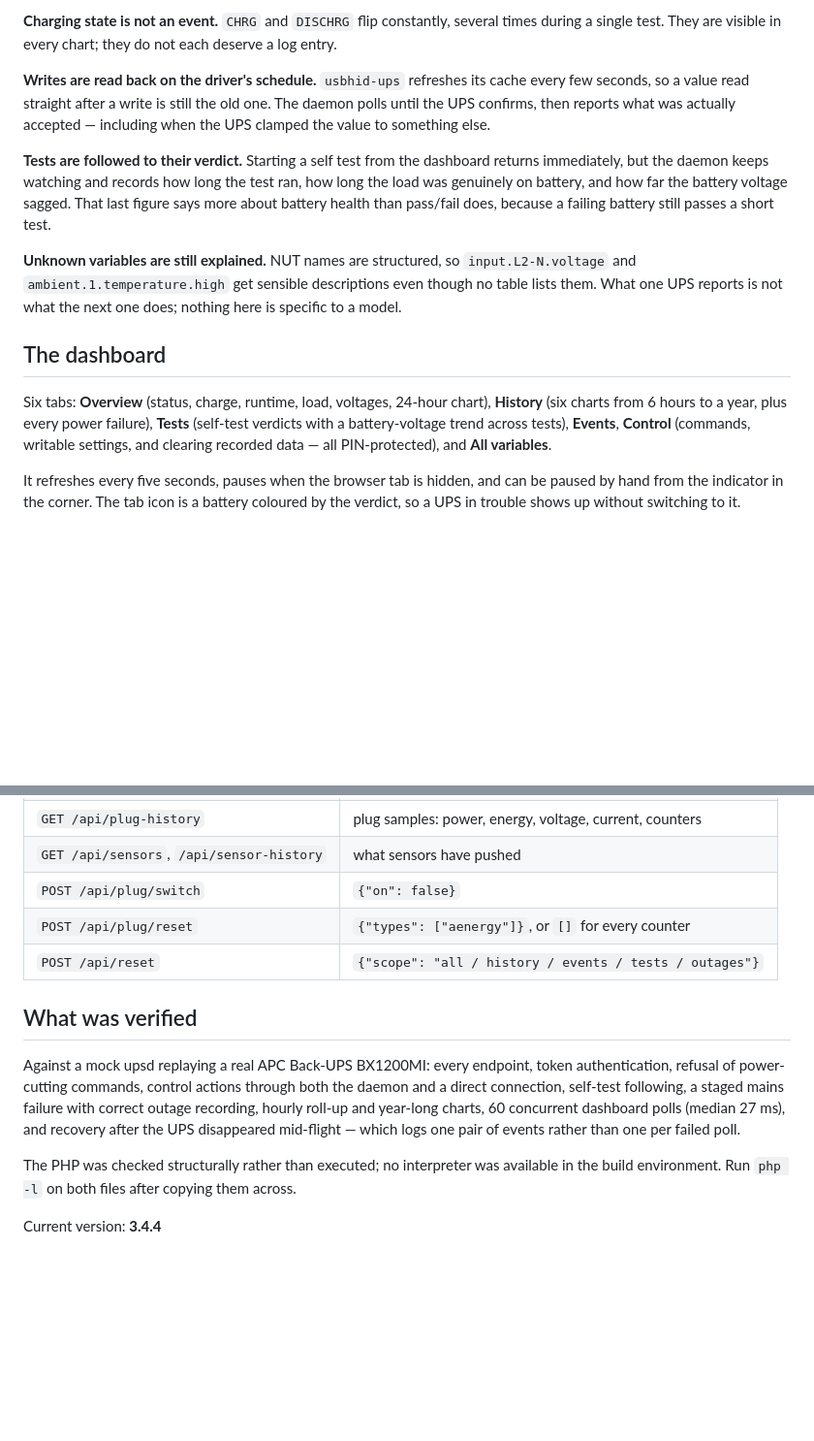
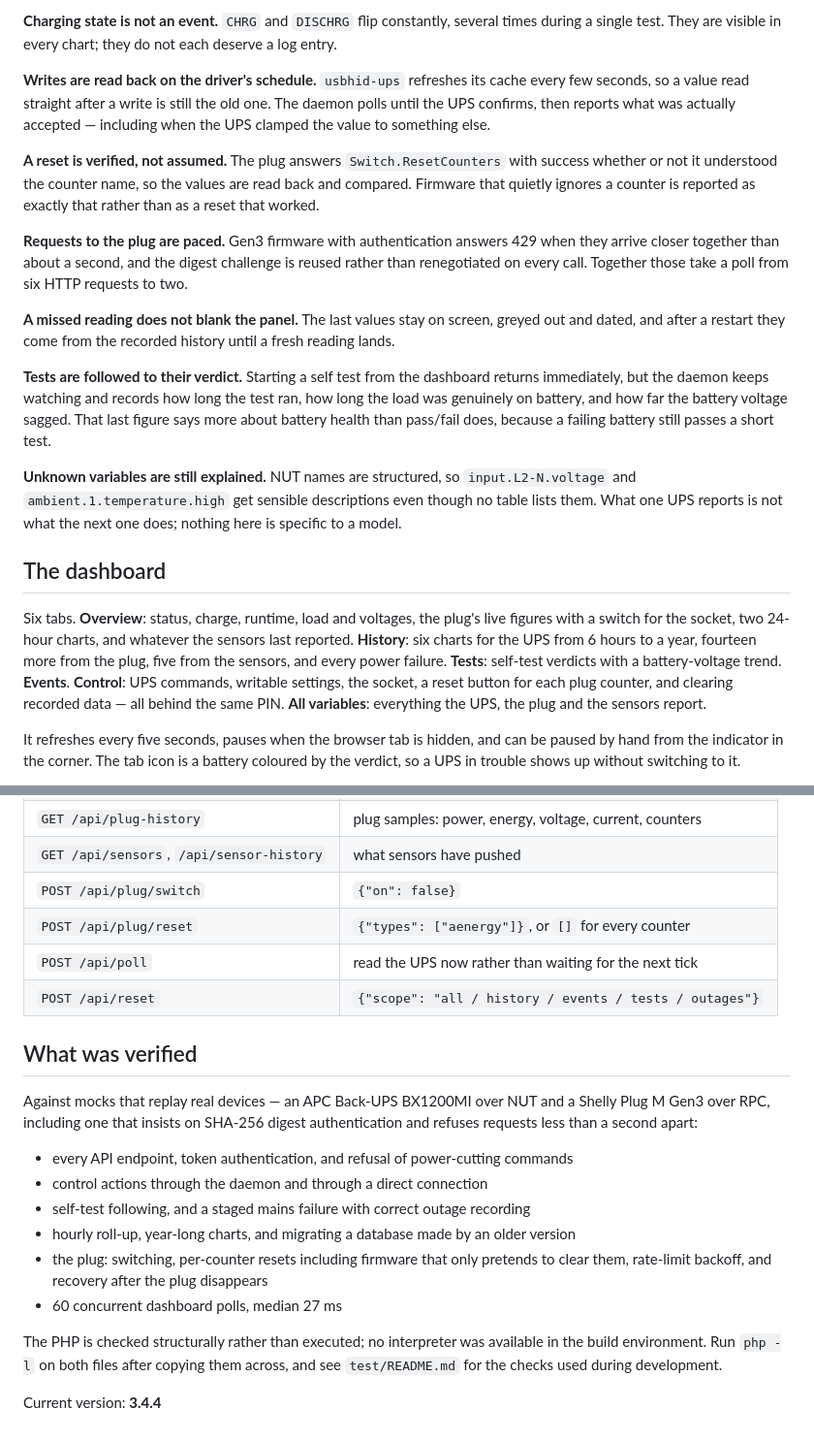
Before and after one commit to falco81/Utils, a Markdown page: upsmon/README.md, 2 parts joined by grey strips. Shown at 97% size. GitHub-like rendering; blank space fills up the shorter version.

```diff
--- a/upsmon/README.md
+++ b/upsmon/README.md
@@ -53,6 +70,20 @@ cache every few seconds, so a value read straight after a write is still the old
 one. The daemon polls until the UPS confirms, then reports what was actually
 accepted — including when the UPS clamped the value to something else.
 
+**A reset is verified, not assumed.** The plug answers `Switch.ResetCounters`
+with success whether or not it understood the counter name, so the values are
+read back and compared. Firmware that quietly ignores a counter is reported as
+exactly that rather than as a reset that worked.
+
+**Requests to the plug are paced.** Gen3 firmware with authentication answers
+429 when they arrive closer together than about a second, and the digest
+challenge is reused rather than renegotiated on every call. Together those take
+a poll from six HTTP requests to two.
+
+**A missed reading does not blank the panel.** The last values stay on screen,
+greyed out and dated, and after a restart they come from the recorded history
+until a fresh reading lands.
+
 **Tests are followed to their verdict.** Starting a self test from the dashboard
 returns immediately, but the daemon keeps watching and records how long the test
 ran, how long the load was genuinely on battery, and how far the battery voltage
@@ -66,11 +97,15 @@ does; nothing here is specific to a model.
 
 ## The dashboard
 
-Six tabs: **Overview** (status, charge, runtime, load, voltages, 24-hour chart),
-**History** (six charts from 6 hours to a year, plus every power failure),
-**Tests** (self-test verdicts with a battery-voltage trend across tests),
-**Events**, **Control** (commands, writable settings, and clearing recorded
-data — all PIN-protected), and **All variables**.
+Six tabs. **Overview**: status, charge, runtime, load and voltages, the plug's
+live figures with a switch for the socket, two 24-hour charts, and whatever the
+sensors last reported. **History**: six charts for the UPS from 6 hours to a
+year, fourteen more from the plug, five from the sensors, and every power
+failure.
+**Tests**: self-test verdicts with a battery-voltage trend. **Events**.
+**Control**: UPS commands, writable settings, the socket, a reset button for
+each plug counter, and clearing recorded data — all behind the same PIN.
+**All variables**: everything the UPS, the plug and the sensors report.
 
 It refreshes every five seconds, pauses when the browser tab is hidden, and can
 be paused by hand from the indicator in the corner. The tab icon is a battery
@@ -126,19 +161,25 @@ Read endpoints are open on the loopback; the two that change something require
 | `GET /api/sensors`, `/api/sensor-history` | what sensors have pushed |
 | `POST /api/plug/switch` | `{"on": false}` |
 | `POST /api/plug/reset` | `{"types": ["aenergy"]}`, or `[]` for every counter |
+| `POST /api/poll` | read the UPS now rather than waiting for the next tick |
 | `POST /api/reset` | `{"scope": "all / history / events / tests / outages"}` |
 
 ## What was verified
 
-Against a mock upsd replaying a real APC Back-UPS BX1200MI: every endpoint, token
-authentication, refusal of power-cutting commands, control actions through both
-the daemon and a direct connection, self-test following, a staged mains failure
-with correct outage recording, hourly roll-up and year-long charts, 60 concurrent
-dashboard polls (median 27 ms), and recovery after the UPS disappeared mid-flight
-— which logs one pair of events rather than one per failed poll.
+Against mocks that replay real devices — an APC Back-UPS BX1200MI over NUT and a
+Shelly Plug M Gen3 over RPC, including one that insists on SHA-256 digest
+authentication and refuses requests less than a second apart:
 
-The PHP was checked structurally rather than executed; no interpreter was
-available in the build environment. Run `php -l` on both files after copying them
-across.
+* every API endpoint, token authentication, and refusal of power-cutting commands
+* control actions through the daemon and through a direct connection
+* self-test following, and a staged mains failure with correct outage recording
+* hourly roll-up, year-long charts, and migrating a database made by an older version
+* the plug: switching, per-counter resets including firmware that only pretends
+  to clear them, rate-limit backoff, and recovery after the plug disappears
+* 60 concurrent dashboard polls, median 27 ms
+
+The PHP is checked structurally rather than executed; no interpreter was
+available in the build environment. Run `php -l` on both files after copying
+them across, and see `test/README.md` for the checks used during development.
 
 Current version: **3.4.4**
```
Also changed, not shown: other parts of upsmon/README.md (+17 -0 lines), upsmon/INSTALL.md (+47 -22 lines).
